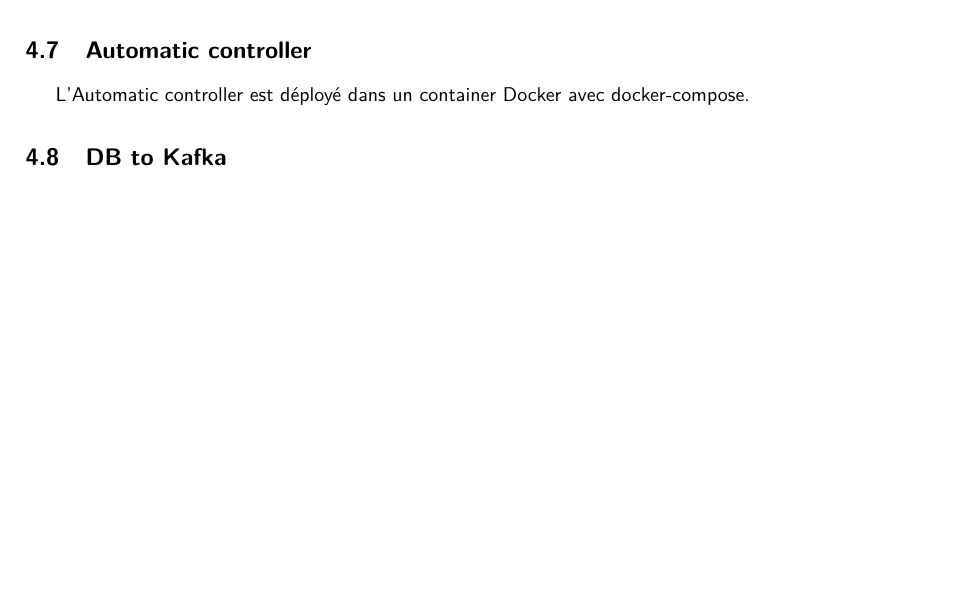
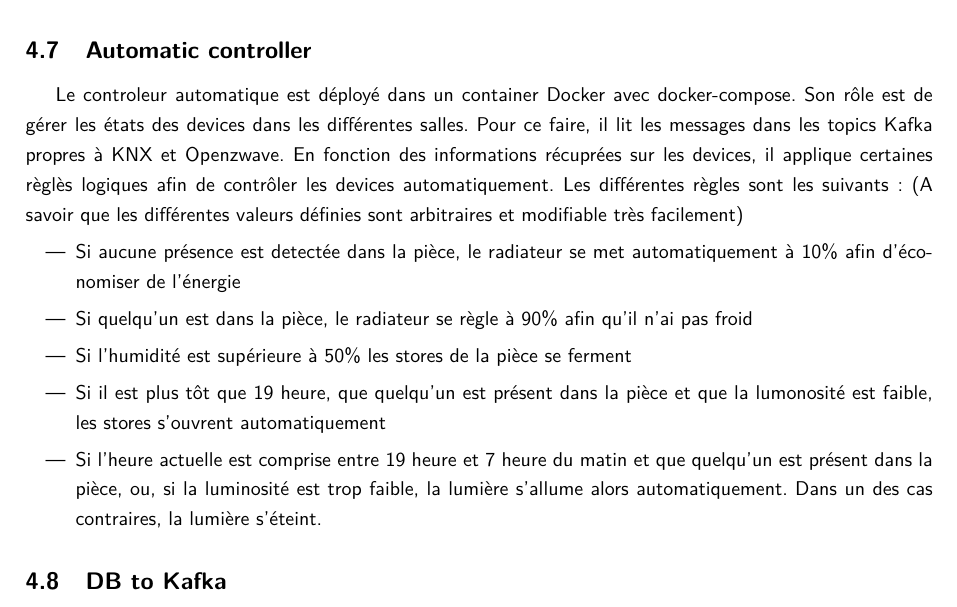
Before and after one commit to stevenliatti/SmartBuilding, a LaTeX document (doc/report.tex, which reads doc/report/implementation.tex): part of page 14 of 16, cut so that both start at the same text, the shorter picture padded with empty space. Compiled offline with XeLaTeX.

Commit message:
Section automatic intelligence

```diff
--- a/doc/report/implementation.tex
+++ b/doc/report/implementation.tex
@@ -397,7 +397,15 @@ Voici le diagramme représentant notre base de données :
 
 % TODO:
 \subsection{Automatic controller}
-L'Automatic controller est déployé dans un container Docker avec docker-compose.
+Le controleur automatique est déployé dans un container Docker avec docker-compose. Son rôle est de gérer les états des devices dans les différentes salles. Pour ce faire, il lit les messages dans les topics Kafka propres à KNX et Openzwave. En fonction des informations récuprées sur les devices, il applique certaines règlès logiques afin de contrôler les devices automatiquement.
+Les différentes règles sont les suivants : (A savoir que les différentes valeurs définies sont arbitraires et modifiable très facilement)
+\begin{itemize}
+  \item Si aucune présence est detectée dans la pièce, le radiateur se met automatiquement à 10\% afin d'économiser de l'énergie
+  \item Si quelqu'un est dans la pièce, le radiateur se règle à 90\% afin qu'il n'ai pas froid
+  \item Si l'humidité est supérieure à 50\% les stores de la pièce se ferment
+  \item Si il est plus tôt que 19 heure, que quelqu'un est présent dans la pièce et que la lumonosité est faible, les stores s'ouvrent automatiquement
+  \item Si l'heure actuelle est comprise entre 19 heure et 7 heure du matin et que quelqu'un est présent dans la pièce, ou, si la luminosité est trop faible, la lumière s'allume alors automatiquement. Dans un des cas contraires, la lumière s'éteint.
+\end{itemize}
 % TODO:
 \subsection{DB to Kafka}
 Le db to kafka est déployé dans un container Docker avec docker-compose.
```
